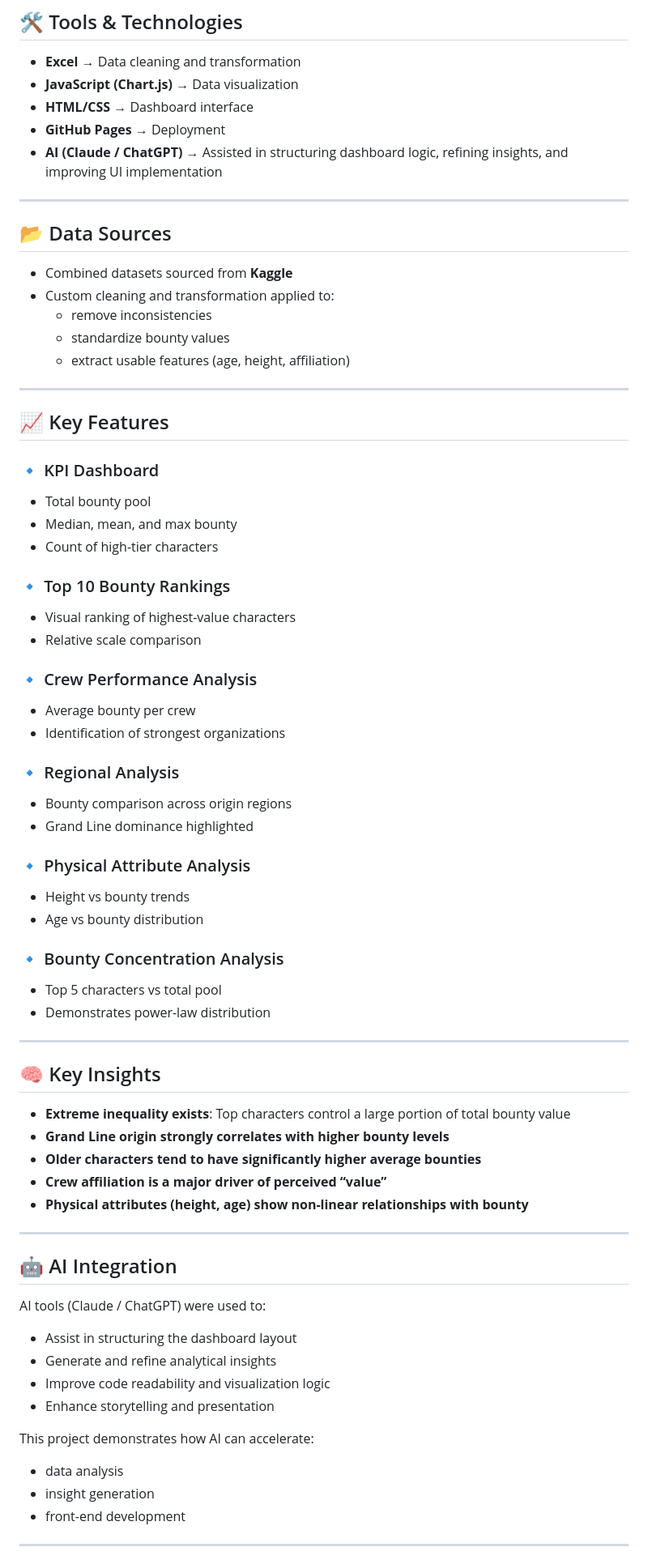
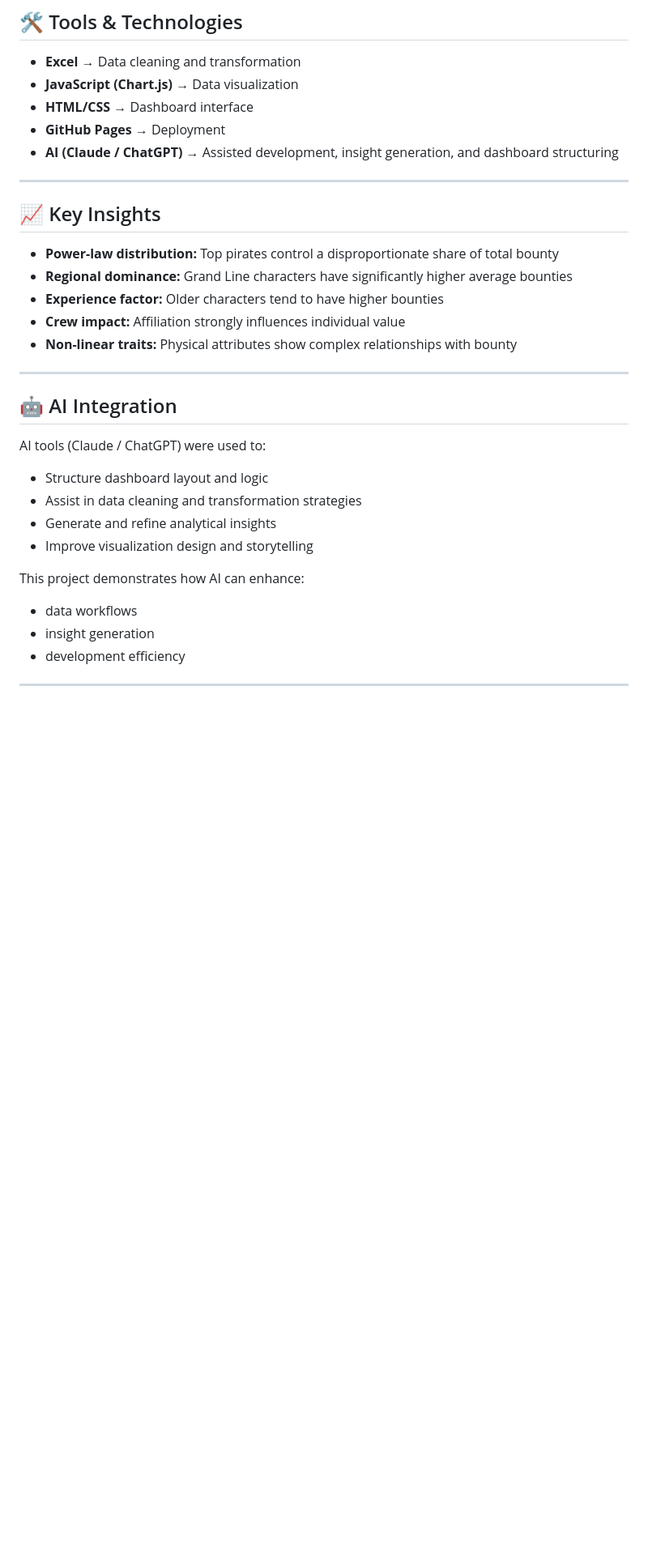
Before and after one commit to wasimahin/onepiece-bounty-sept-2021, a Markdown page: README.md, the part around one of its changes. Shown at 81% size. GitHub-like rendering; blank space fills up the shorter version.

```diff
--- a/README.md
+++ b/README.md
@@ -30,71 +74,32 @@ By treating bounty as a proxy for “value” or “risk level,” this project
 - **JavaScript (Chart.js)** → Data visualization
 - **HTML/CSS** → Dashboard interface
 - **GitHub Pages** → Deployment
-- **AI (Claude / ChatGPT)** → Assisted in structuring dashboard logic, refining insights, and improving UI implementation
+- **AI (Claude / ChatGPT)** → Assisted development, insight generation, and dashboard structuring
 
 ---
 
-## 📂 Data Sources
+## 📈 Key Insights
 
-- Combined datasets sourced from **Kaggle**
-- Custom cleaning and transformation applied to:
-  - remove inconsistencies
-  - standardize bounty values
-  - extract usable features (age, height, affiliation)
-
----
-
-## 📈 Key Features
-
-### 🔹 KPI Dashboard
-- Total bounty pool
-- Median, mean, and max bounty
-- Count of high-tier characters
-
-### 🔹 Top 10 Bounty Rankings
-- Visual ranking of highest-value characters
-- Relative scale comparison
-
-### 🔹 Crew Performance Analysis
-- Average bounty per crew
-- Identification of strongest organizations
-
-### 🔹 Regional Analysis
-- Bounty comparison across origin regions
-- Grand Line dominance highlighted
-
-### 🔹 Physical Attribute Analysis
-- Height vs bounty trends
-- Age vs bounty distribution
-
-### 🔹 Bounty Concentration Analysis
-- Top 5 characters vs total pool
-- Demonstrates power-law distribution
-
----
-
-## 🧠 Key Insights
-
-- **Extreme inequality exists**: Top characters control a large portion of total bounty value
-- **Grand Line origin strongly correlates with higher bounty levels**
-- **Older characters tend to have significantly higher average bounties**
-- **Crew affiliation is a major driver of perceived “value”**
-- **Physical attributes (height, age) show non-linear relationships with bounty**
+- **Power-law distribution:** Top pirates control a disproportionate share of total bounty
+- **Regional dominance:** Grand Line characters have significantly higher average bounties
+- **Experience factor:** Older characters tend to have higher bounties
+- **Crew impact:** Affiliation strongly influences individual value
+- **Non-linear traits:** Physical attributes show complex relationships with bounty
 
 ---
 
 ## 🤖 AI Integration
 
 AI tools (Claude / ChatGPT) were used to:
-- Assist in structuring the dashboard layout
+- Structure dashboard layout and logic
+- Assist in data cleaning and transformation strategies
 - Generate and refine analytical insights
-- Improve code readability and visualization logic
-- Enhance storytelling and presentation
+- Improve visualization design and storytelling
 
-This project demonstrates how AI can accelerate:
-- data analysis
+This project demonstrates how AI can enhance:
+- data workflows
 - insight generation
-- front-end development
+- development efficiency
 
 ---
 
```
Also changed, not shown: other parts of README.md (+65 -32 lines).
